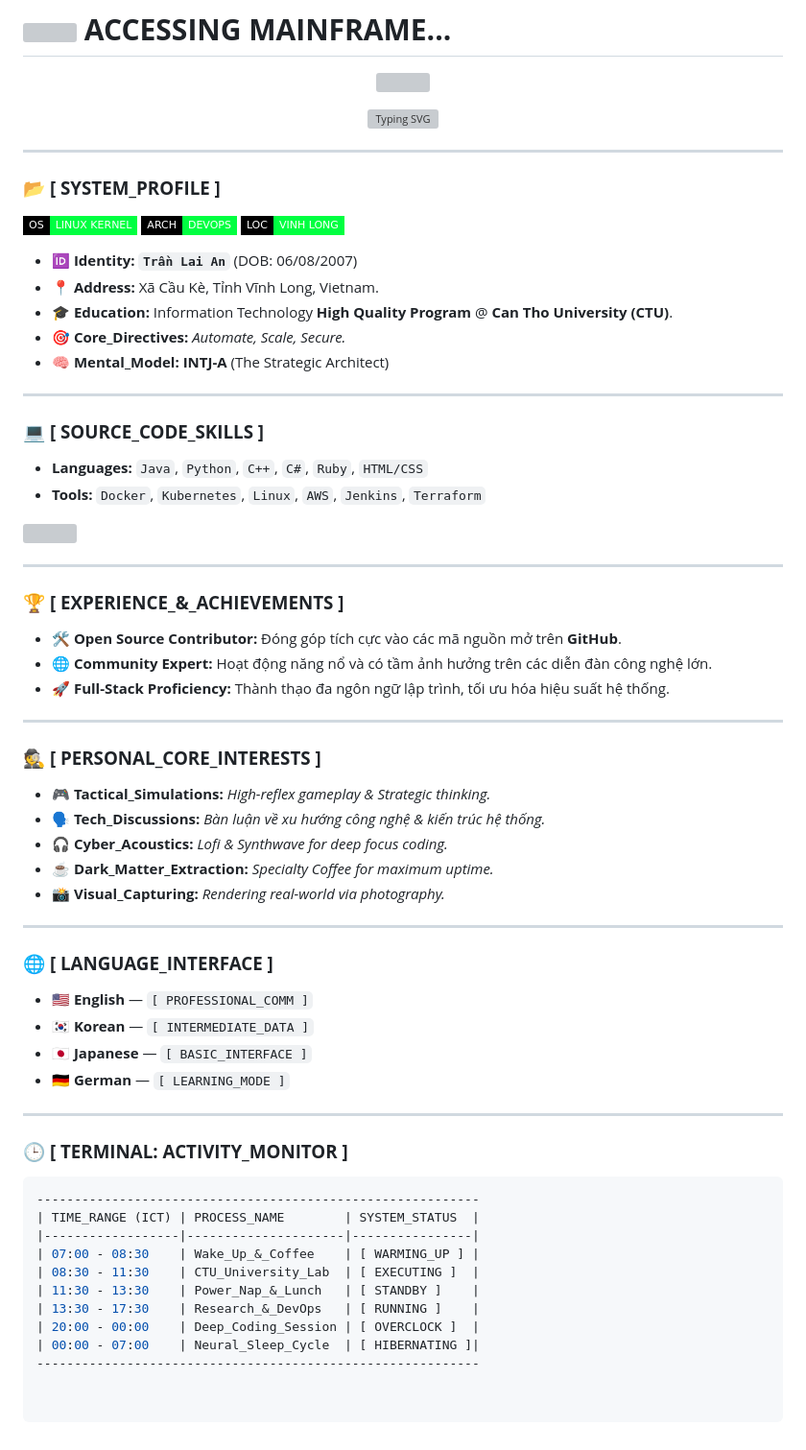
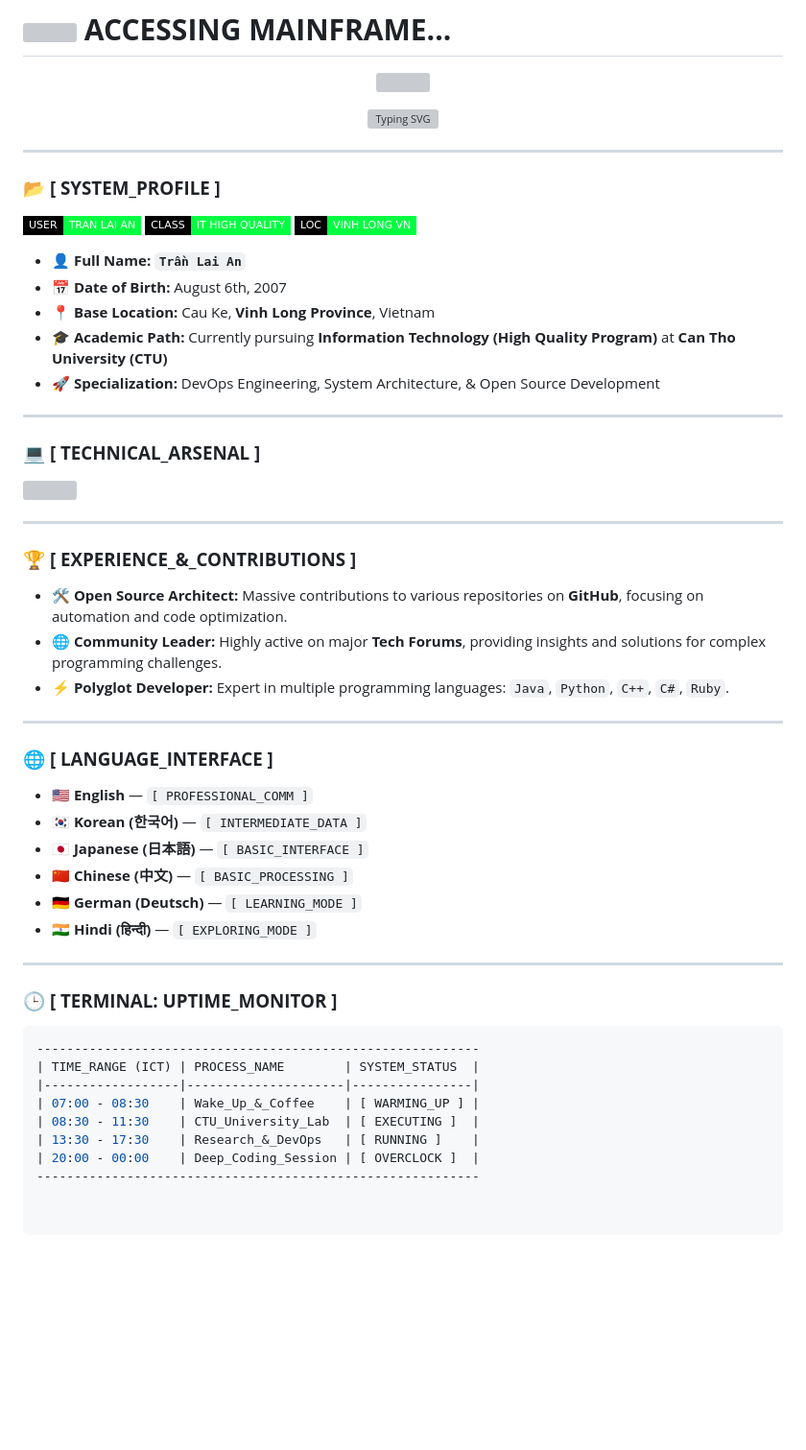
Before and after one commit to DevwinterNatheris/TranLaiAn, a Markdown page: README.md, the part around one of its changes. Shown at 96% size. Drawn GitHub-style; badges without logos; blank space fills up the shorter version; grey boxes are pictures that could not be loaded.

````diff
--- a/README.md
+++ b/README.md
@@ -12,23 +12,20 @@
 
 ### 📂 **[ SYSTEM_PROFILE ]**
 <p align="left">
-<img src="https://img.shields.io/badge/OS-LINUX_KERNEL-00FF41?style=flat-square&logo=linux&logoColor=00FF41&labelColor=black" />
-<img src="https://img.shields.io/badge/ARCH-DEVOPS-00FF41?style=flat-square&logo=docker&logoColor=00FF41&labelColor=black" />
-<img src="https://img.shields.io/badge/LOC-VINH_LONG-00FF41?style=flat-square&labelColor=black" />
+<img src="https://img.shields.io/badge/USER-TRAN_LAI_AN-00FF41?style=flat-square&labelColor=black" />
+<img src="https://img.shields.io/badge/CLASS-IT_HIGH_QUALITY-00FF41?style=flat-square&labelColor=black" />
+<img src="https://img.shields.io/badge/LOC-VINH_LONG_VN-00FF41?style=flat-square&labelColor=black" />
 </p>
 
-* 🆔 **Identity:** **`Trần Lai An`** (DOB: 06/08/2007)
-* 📍 **Address:** Xã Cầu Kè, Tỉnh Vĩnh Long, Vietnam.
-* 🎓 **Education:** Information Technology **High Quality Program** @ **Can Tho University (CTU)**.
-* 🎯 **Core_Directives:** _Automate, Scale, Secure._
-* 🧠 **Mental_Model:** **INTJ-A** (The Strategic Architect)
+* 👤 **Full Name:** **`Trần Lai An`**
+* 📅 **Date of Birth:** August 6th, 2007
+* 📍 **Base Location:** Cau Ke, **Vinh Long Province**, Vietnam
+* 🎓 **Academic Path:** Currently pursuing **Information Technology (High Quality Program)** at **Can Tho University (CTU)**
+* 🚀 **Specialization:** DevOps Engineering, System Architecture, & Open Source Development
 
 ---
 
-### 💻 **[ SOURCE_CODE_SKILLS ]**
-* **Languages:** `Java`, `Python`, `C++`, `C#`, `Ruby`, `HTML/CSS`
-* **Tools:** `Docker`, `Kubernetes`, `Linux`, `AWS`, `Jenkins`, `Terraform`
-
+### 💻 **[ TECHNICAL_ARSENAL ]**
 <p align="left">
   <a href="https://skillicons.dev">
     <img src="https://skillicons.dev/icons?i=java,py,cpp,cs,ruby,html,git,github,docker,kubernetes,linux,bash,aws,jenkins,terraform&theme=dark" />
@@ -37,39 +34,30 @@
 
 ---
 
-### 🏆 **[ EXPERIENCE_&_ACHIEVEMENTS ]**
-* 🛠️ **Open Source Contributor:** Đóng góp tích cực vào các mã nguồn mở trên **GitHub**.
-* 🌐 **Community Expert:** Hoạt động năng nổ và có tầm ảnh hưởng trên các diễn đàn công nghệ lớn.
-* 🚀 **Full-Stack Proficiency:** Thành thạo đa ngôn ngữ lập trình, tối ưu hóa hiệu suất hệ thống.
-
----
-
-### 🕵️ **[ PERSONAL_CORE_INTERESTS ]**
-* 🎮 **Tactical_Simulations:** _High-reflex gameplay & Strategic thinking._
-* 🗣️ **Tech_Discussions:** _Bàn luận về xu hướng công nghệ & kiến trúc hệ thống._
-* 🎧 **Cyber_Acoustics:** _Lofi & Synthwave for deep focus coding._
-* ☕ **Dark_Matter_Extraction:** _Specialty Coffee for maximum uptime._
-* 📸 **Visual_Capturing:** _Rendering real-world via photography._
+### 🏆 **[ EXPERIENCE_&_CONTRIBUTIONS ]**
+* 🛠️ **Open Source Architect:** Massive contributions to various repositories on **GitHub**, focusing on automation and code optimization.
+* 🌐 **Community Leader:** Highly active on major **Tech Forums**, providing insights and solutions for complex programming challenges.
+* ⚡ **Polyglot Developer:** Expert in multiple programming languages: `Java`, `Python`, `C++`, `C#`, `Ruby`.
 
 ---
 
 ### 🌐 **[ LANGUAGE_INTERFACE ]**
 * 🇺🇸 **English** — `[ PROFESSIONAL_COMM ]`
-* 🇰🇷 **Korean** — `[ INTERMEDIATE_DATA ]`
-* 🇯🇵 **Japanese** — `[ BASIC_INTERFACE ]`
-* 🇩🇪 **German** — `[ LEARNING_MODE ]`
+* 🇰🇷 **Korean (한국어)** — `[ INTERMEDIATE_DATA ]`
+* 🇯🇵 **Japanese (日本語)** — `[ BASIC_INTERFACE ]`
+* 🇨🇳 **Chinese (中文)** — `[ BASIC_PROCESSING ]`
+* 🇩🇪 **German (Deutsch)** — `[ LEARNING_MODE ]`
+* 🇮🇳 **Hindi (हिन्दी)** — `[ EXPLORING_MODE ]`
 
 ---
 
-### 🕒 **[ TERMINAL: ACTIVITY_MONITOR ]**
+### 🕒 **[ TERMINAL: UPTIME_MONITOR ]**
 ```zsh
 -----------------------------------------------------------
 | TIME_RANGE (ICT) | PROCESS_NAME        | SYSTEM_STATUS  |
 |------------------|---------------------|----------------|
 | 07:00 - 08:30    | Wake_Up_&_Coffee    | [ WARMING_UP ] |
 | 08:30 - 11:30    | CTU_University_Lab  | [ EXECUTING ]  |
-| 11:30 - 13:30    | Power_Nap_&_Lunch   | [ STANDBY ]    |
 | 13:30 - 17:30    | Research_&_DevOps   | [ RUNNING ]    |
 | 20:00 - 00:00    | Deep_Coding_Session | [ OVERCLOCK ]  |
-| 00:00 - 07:00    | Neural_Sleep_Cycle  | [ HIBERNATING ]|
 -----------------------------------------------------------
````
Also changed, not shown: other parts of README.md (+1 -1 lines).
